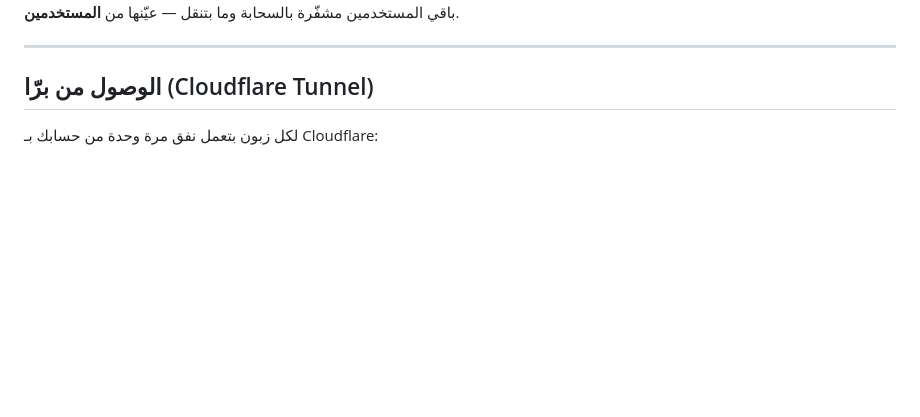
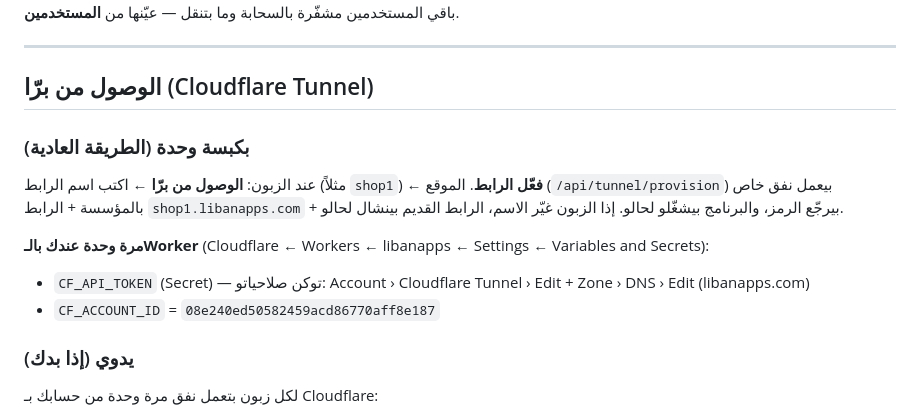
Before and after one commit to saeedhamadeh-sudo/libanapps, a Markdown page: offline/README.md, the part around the change. Drawn GitHub-style; blank space fills up the shorter version.

Commit message:
README: one-click remote access
Co-Authored-By: Claude Opus 5.5 <noreply@anthropic.com>
Claude-Session: https://claude.ai/code/session_01Us8NkGLYrnyaoNCcEEcAaE

```diff
--- a/offline/README.md
+++ b/offline/README.md
@@ -77,6 +77,17 @@ npm run build
 
 ## الوصول من برّا (Cloudflare Tunnel)
 
+### بكبسة وحدة (الطريقة العادية)
+عند الزبون: **الوصول من برّا** ← اكتب اسم الرابط (مثلاً `shop1`) ← **فعّل الرابط**.
+الموقع (`/api/tunnel/provision`) بيعمل نفق خاص بالمؤسسة + الرابط `shop1.libanapps.com` + بيرجّع الرمز، والبرنامج بيشغّلو لحالو.
+إذا الزبون غيّر الاسم، الرابط القديم بينشال لحالو.
+
+**مرة وحدة عندك بالـWorker** (Cloudflare ← Workers ← libanapps ← Settings ← Variables and Secrets):
+- `CF_API_TOKEN` (Secret) — توكن صلاحياتو: Account › Cloudflare Tunnel › Edit + Zone › DNS › Edit (libanapps.com)
+- `CF_ACCOUNT_ID` = `08e240ed50582459acd86770aff8e187`
+
+### يدوي (إذا بدك)
+
 لكل زبون بتعمل نفق مرة وحدة من حسابك بـ Cloudflare:
 
 1. Cloudflare → **Zero Trust → Networks → Tunnels → Create a tunnel** → اختار **Cloudflared** → الاسم مثلاً `shop1`.
```
